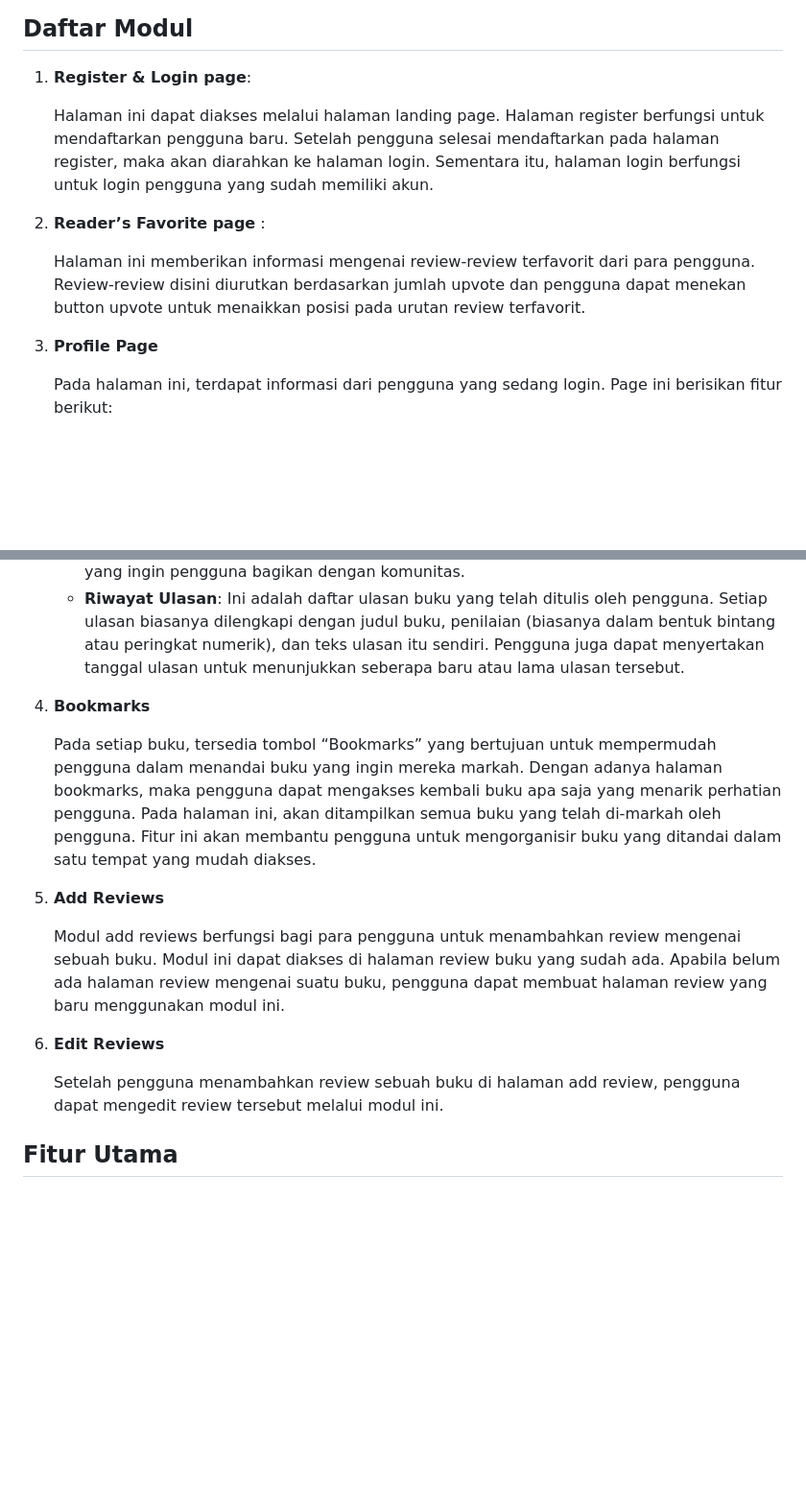
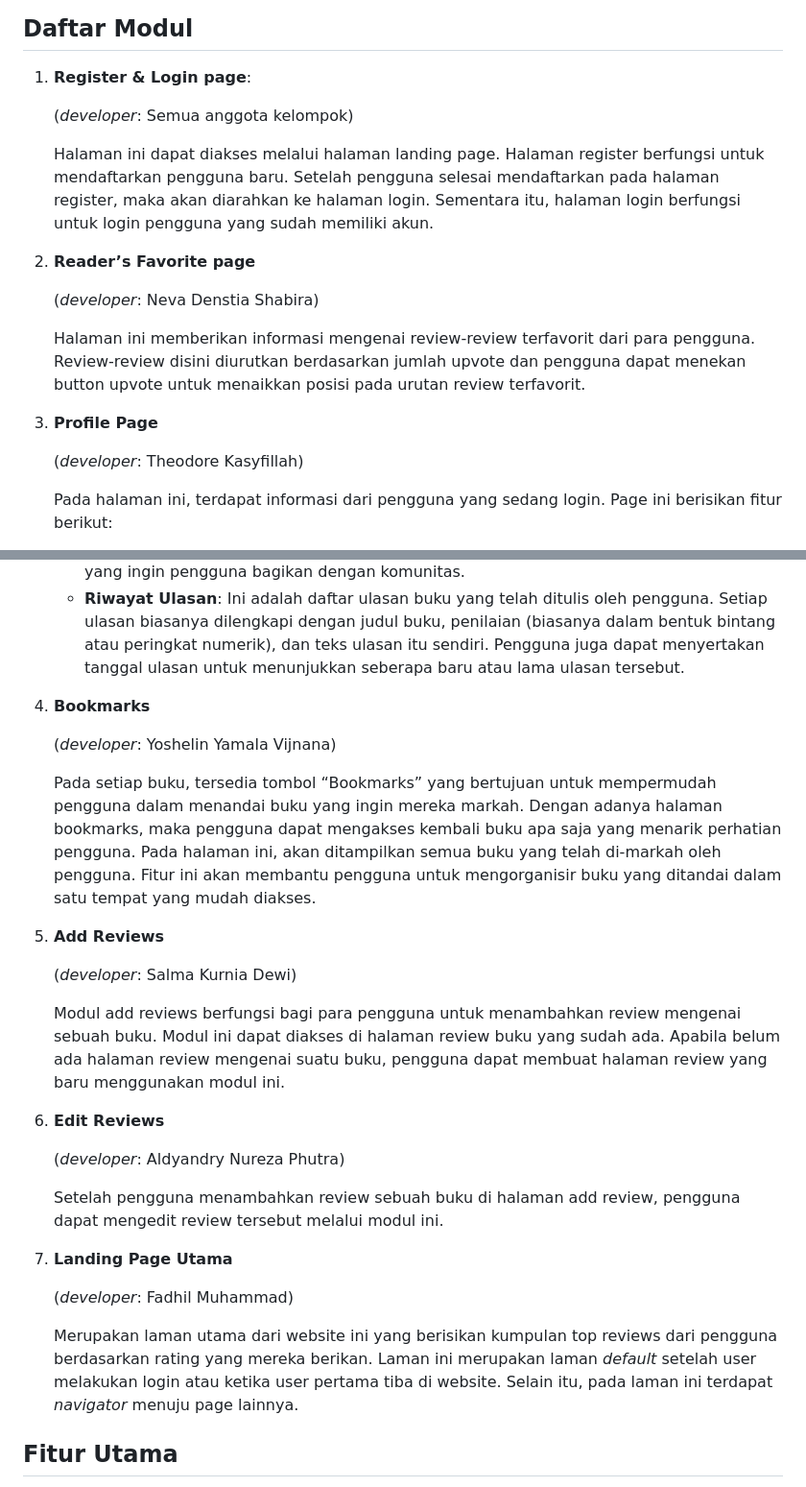
Before and after one commit to B09-PBP23/BOOX, a Markdown page: README.md, 2 parts joined by grey strips. Shown: that part at 96% size. GitHub-like rendering; blank space fills up the shorter version.

```diff
--- a/README.md
+++ b/README.md
@@ -31,11 +24,19 @@ Dengan adanya situs “Boox” beserta kelengkapan fiturnya, dapat membantu dala
 
 1. **Register & Login page**:
 
+    (*developer*: Semua anggota kelompok)
+
     Halaman ini dapat diakses melalui halaman landing page. Halaman register berfungsi untuk mendaftarkan pengguna baru. Setelah pengguna selesai mendaftarkan pada halaman register, maka akan diarahkan ke halaman login. Sementara itu, halaman login berfungsi untuk login pengguna yang sudah memiliki akun.
-2. **Reader’s Favorite page** :
+
+2. **Reader’s Favorite page**
+
+    (*developer*: Neva Denstia Shabira)
 
     Halaman ini memberikan informasi mengenai review-review terfavorit dari para pengguna. Review-review disini diurutkan berdasarkan jumlah upvote dan pengguna dapat menekan button upvote untuk menaikkan posisi pada urutan review terfavorit.
+
 3. **Profile Page**
+
+    (*developer*: Theodore Kasyfillah)
 
     Pada halaman ini, terdapat informasi dari pengguna yang sedang login. Page ini berisikan fitur berikut:
     - **Foto Profil**: Pengguna dapat mengunggah foto profil atau gambar avatar yang mewakili diri mereka. Ini adalah gambar yang akan dilihat oleh pengguna lain ketika mereka mengunjungi profil pengguna tersebut.
@@ -45,15 +46,27 @@ Dengan adanya situs “Boox” beserta kelengkapan fiturnya, dapat membantu dala
 
 4. **Bookmarks**
 
+    (*developer*: Yoshelin Yamala Vijnana)
+
     Pada setiap buku, tersedia tombol “Bookmarks” yang bertujuan untuk mempermudah pengguna dalam menandai buku yang ingin mereka markah. Dengan adanya halaman bookmarks, maka pengguna dapat mengakses kembali buku apa saja yang menarik perhatian pengguna. Pada halaman ini, akan ditampilkan semua buku yang telah di-markah oleh pengguna. Fitur ini akan membantu pengguna untuk mengorganisir buku yang ditandai dalam satu tempat yang mudah diakses.
 
 5. **Add Reviews**
+
+    (*developer*: Salma Kurnia Dewi)
 
     Modul add reviews berfungsi bagi para pengguna untuk menambahkan review mengenai sebuah buku. Modul ini dapat diakses di halaman review buku yang sudah ada. Apabila belum ada halaman review mengenai suatu buku, pengguna dapat membuat halaman review yang baru menggunakan modul ini.
 
 6. **Edit Reviews**
 
+    (*developer*: Aldyandry Nureza Phutra)
+
     Setelah pengguna menambahkan review sebuah buku di halaman add review, pengguna dapat mengedit review tersebut melalui modul ini.
+
+7. **Landing Page Utama**
+
+    (*developer*: Fadhil Muhammad)
+
+    Merupakan laman utama dari website ini yang berisikan kumpulan top reviews dari pengguna berdasarkan rating yang mereka berikan. Laman ini merupakan laman *default* setelah user melakukan login atau ketika user pertama tiba di website. Selain itu, pada laman ini terdapat *navigator* menuju page lainnya.
 
 ## Fitur Utama
 
```
Also changed, not shown: other parts of README.md (+7 -7 lines).
